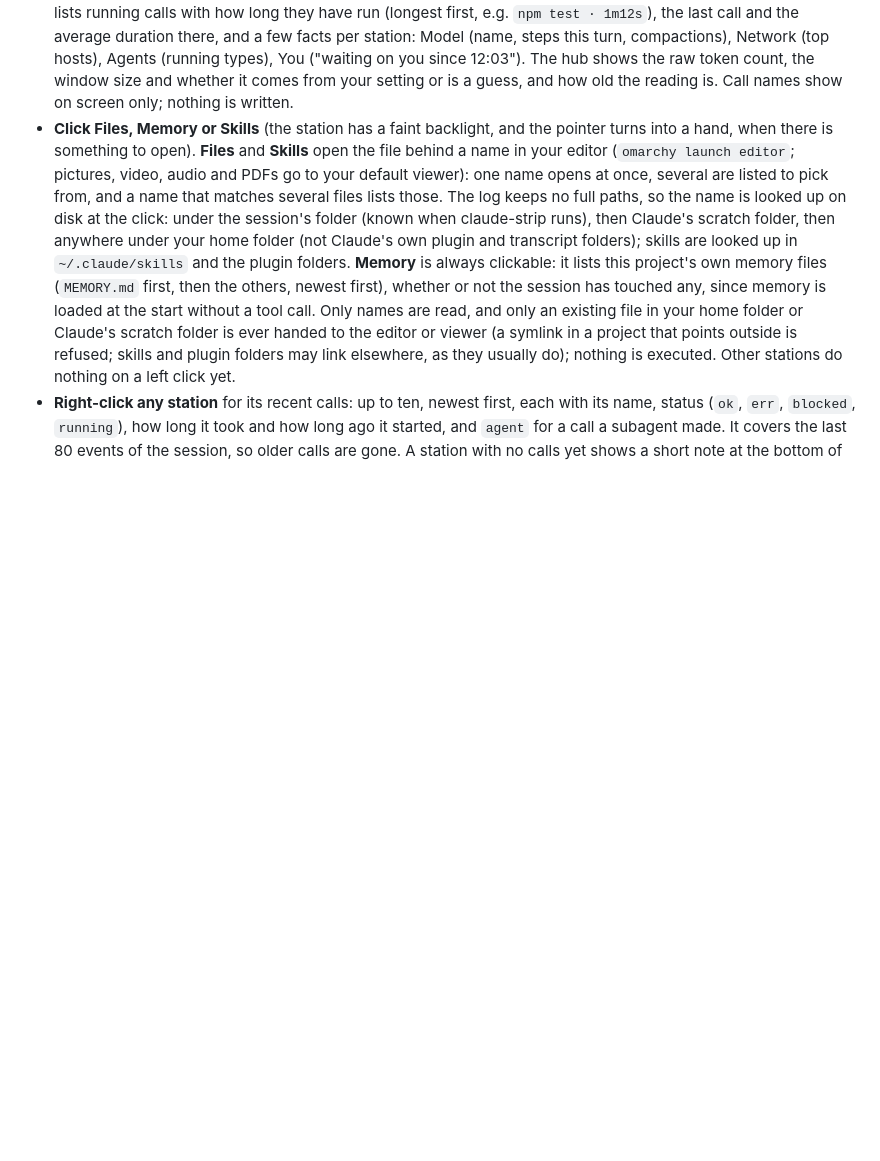
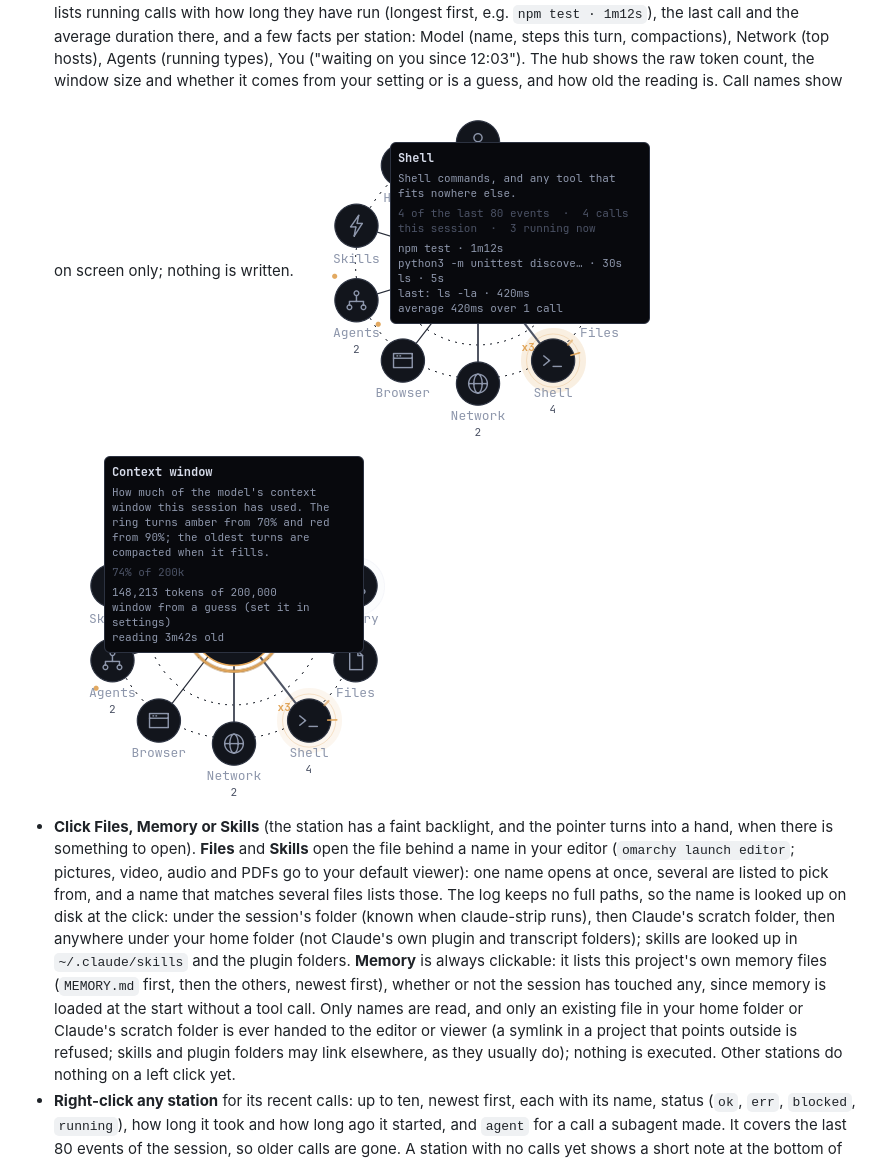
Before and after one commit to TaylorBurke/roundhouse, a Markdown page: README.md, the part around the change. Drawn GitHub-style; pictures changed too: docs/tooltip-hub.png (added), docs/tooltip-shell.png (added); blank space fills up the shorter version.

```diff
--- a/README.md
+++ b/README.md
@@ -175,6 +175,7 @@ What moves and what it means:
   (name, steps this turn, compactions), Network (top hosts), Agents (running types), You ("waiting on you
   since 12:03"). The hub shows the raw token count, the window size and whether it comes from your
   setting or is a guess, and how old the reading is. Call names show on screen only; nothing is written.
+  ![Shell tooltip](docs/tooltip-shell.png) ![Hub tooltip](docs/tooltip-hub.png)
 - **Click Files, Memory or Skills** (the station has a faint backlight, and the pointer turns into a hand,
   when there is something to open). **Files** and **Skills** open the file behind a name in your editor
   (`omarchy launch editor`; pictures, video, audio and PDFs go to your default viewer): one name opens
```
Also changed, not shown: 2 other files.
